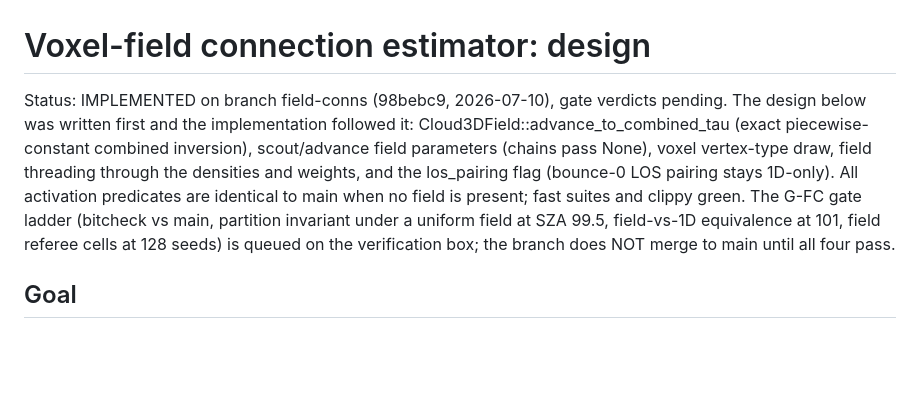
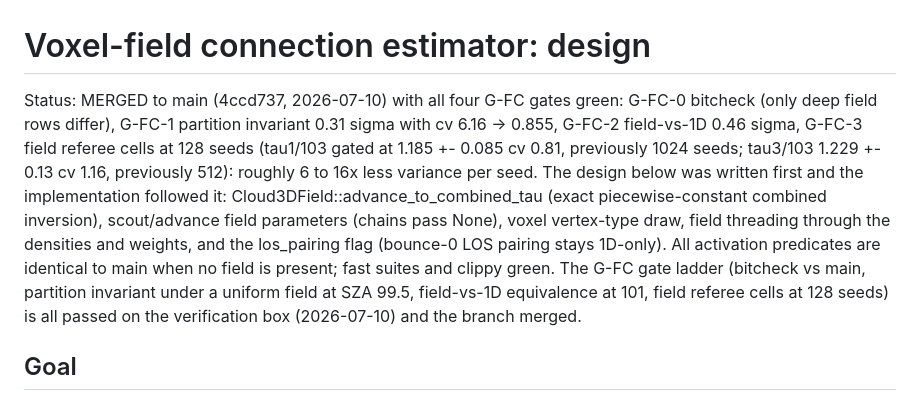
Before and after one commit to Muno459/twilight, a Markdown page: docs/FIELD_CONNECTIONS_PLAN.md, the part around the change. GitHub-like rendering; blank space fills up the shorter version.

Commit message:
Field-connections plan: gate verdicts recorded, merged

```diff
--- a/docs/FIELD_CONNECTIONS_PLAN.md
+++ b/docs/FIELD_CONNECTIONS_PLAN.md
@@ -1,7 +1,11 @@
 # Voxel-field connection estimator: design
 
-Status: IMPLEMENTED on branch field-conns (98bebc9, 2026-07-10), gate
-verdicts pending. The design below was written first and the
+Status: MERGED to main (4ccd737, 2026-07-10) with all four G-FC gates
+green: G-FC-0 bitcheck (only deep field rows differ), G-FC-1 partition
+invariant 0.31 sigma with cv 6.16 -> 0.855, G-FC-2 field-vs-1D 0.46
+sigma, G-FC-3 field referee cells at 128 seeds (tau1/103 gated at
+1.185 +- 0.085 cv 0.81, previously 1024 seeds; tau3/103 1.229 +- 0.13
+cv 1.16, previously 512): roughly 6 to 16x less variance per seed. The design below was written first and the
 implementation followed it: Cloud3DField::advance_to_combined_tau (exact
 piecewise-constant combined inversion), scout/advance field parameters
 (chains pass None), voxel vertex-type draw, field threading through the
@@ -10,8 +14,7 @@ stays 1D-only). All activation predicates are identical to main when no
 field is present; fast suites and clippy green. The G-FC gate ladder
 (bitcheck vs main, partition invariant under a uniform field at SZA 99.5,
 field-vs-1D equivalence at 101, field referee cells at 128 seeds) is
-queued on the verification box; the branch does NOT merge to main until
-all four pass.
+all passed on the verification box (2026-07-10) and the branch merged.
 
 ## Goal
 
```
